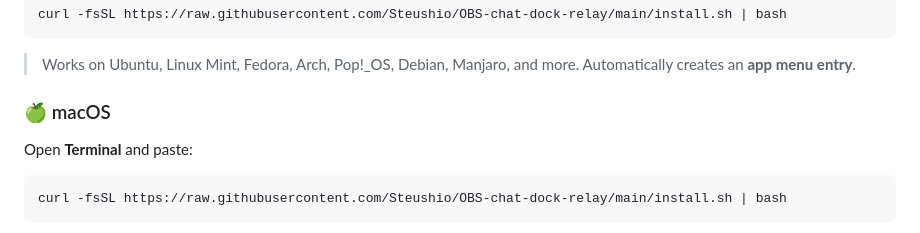
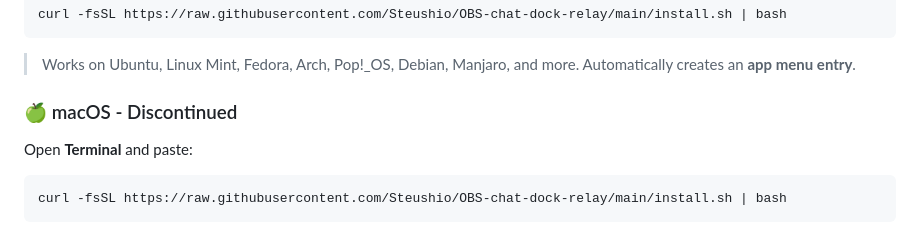
Before and after one commit to Steushio/OBS-chat-dock-relay, a Markdown page: README.md, the part around the change. Rendered like a GitHub page.

Commit message:
Mark macOS support as discontinued
Updated macOS section to indicate that support is discontinued.

```diff
--- a/README.md
+++ b/README.md
@@ -63,7 +63,7 @@ curl -fsSL https://raw.githubusercontent.com/Steushio/OBS-chat-dock-relay/main/i
 
 > Works on Ubuntu, Linux Mint, Fedora, Arch, Pop!_OS, Debian, Manjaro, and more. Automatically creates an **app menu entry**.
 
-### 🍏 macOS
+### 🍏 macOS - Discontinued
 
 Open **Terminal** and paste:
 
```
